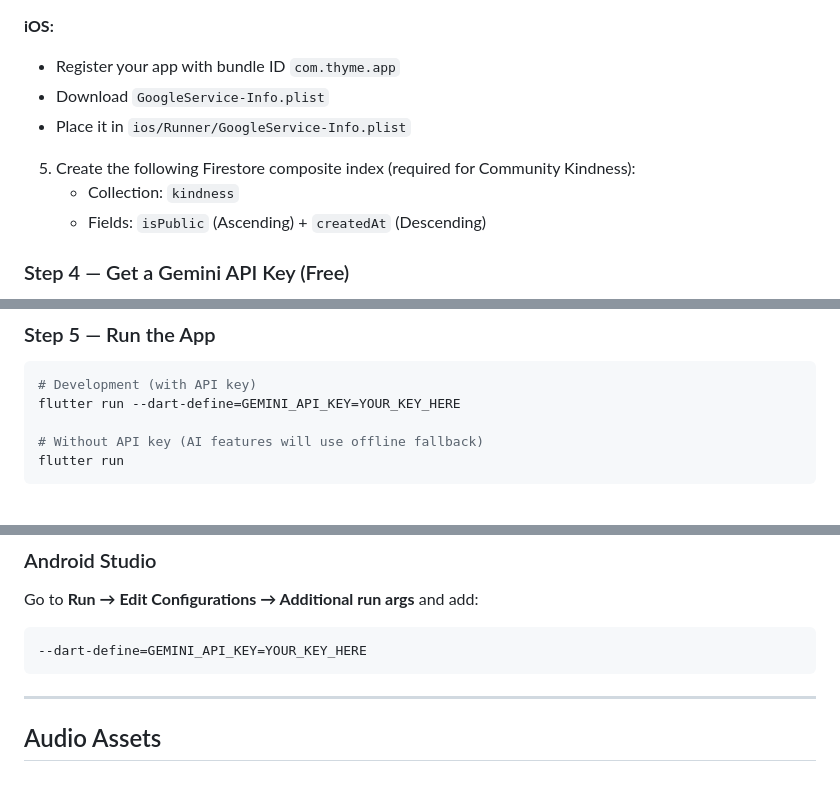
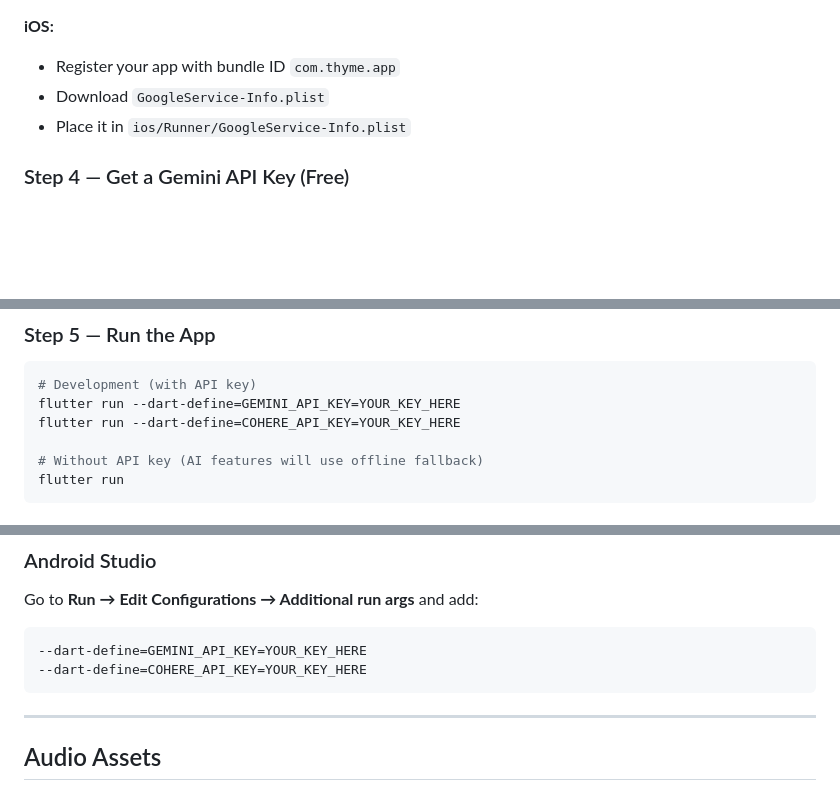
Before and after one commit to MEKI0409/thyme_app, a Markdown page: README.md, 3 parts joined by grey strips. Drawn GitHub-style; blank space fills up the shorter version.

Commit message:
add ai fallback

````diff
--- a/README.md
+++ b/README.md
@@ -86,10 +86,6 @@ flutter pub get
 - Download `GoogleService-Info.plist`
 - Place it in `ios/Runner/GoogleService-Info.plist`
 
-5. Create the following Firestore composite index (required for Community Kindness):
-    - Collection: `kindness`
-    - Fields: `isPublic` (Ascending) + `createdAt` (Descending)
-
 ### Step 4 — Get a Gemini API Key (Free)
 
 1. Go to [Google AI Studio](https://aistudio.google.com/apikey)
@@ -104,6 +100,7 @@ flutter pub get
 ```bash
 # Development (with API key)
 flutter run --dart-define=GEMINI_API_KEY=YOUR_KEY_HERE
+flutter run --dart-define=COHERE_API_KEY=YOUR_KEY_HERE
 
 # Without API key (AI features will use offline fallback)
 flutter run
@@ -128,6 +125,7 @@ Go to **Run → Edit Configurations → Additional run args** and add:
 
 ```
 --dart-define=GEMINI_API_KEY=YOUR_KEY_HERE
+--dart-define=COHERE_API_KEY=YOUR_KEY_HERE
 ```
 
 ---
````
Also changed, not shown: other parts of README.md (+1 -0 lines).
